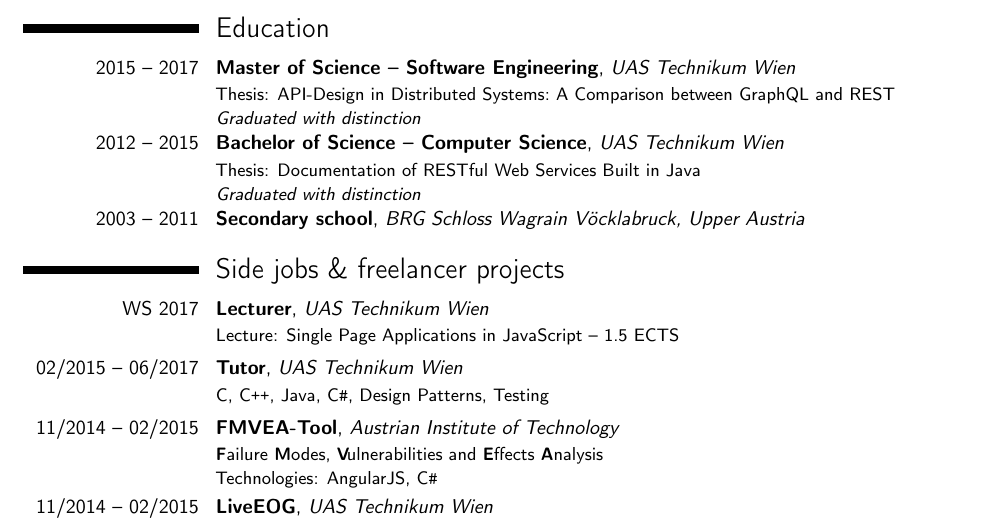
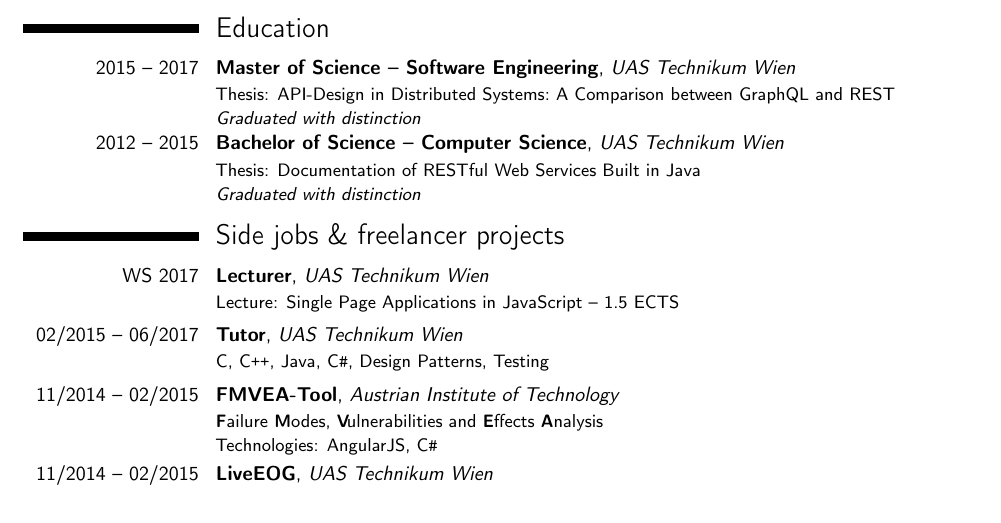
Before and after one commit to thomaseizinger/curriculum-vitae, a LaTeX CV (CV.tex): part of page 2 of 2, cut so that both start at the same text. Compiled offline with pdfLaTeX.

Commit message:
Remove secondary school

```diff
--- a/CV.tex
+++ b/CV.tex
@@ -112,7 +112,6 @@
 \section{Education}
 \cventry{2015 -- 2017}{Master of Science -- Software Engineering}{UAS Technikum Wien}{}{}{Thesis: API-Design in Distributed Systems:~A Comparison between GraphQL and REST\\ \textit{Graduated with distinction}}
 \cventry{2012 -- 2015}{Bachelor of Science -- Computer Science}{UAS Technikum Wien}{}{}{Thesis: Documentation of RESTful Web Services Built in Java\\ \textit{Graduated with distinction}}
-\cventry{2003 -- 2011}{Secondary school}{BRG Schloss Wagrain V\"ocklabruck, Upper Austria}{}{}{}
 
 \section{Side jobs \& freelancer projects}
 \cventry{WS 2017}{Lecturer}{UAS Technikum Wien}{}{}{Lecture: Single Page Applications in JavaScript -- 1.5 ECTS}
```
